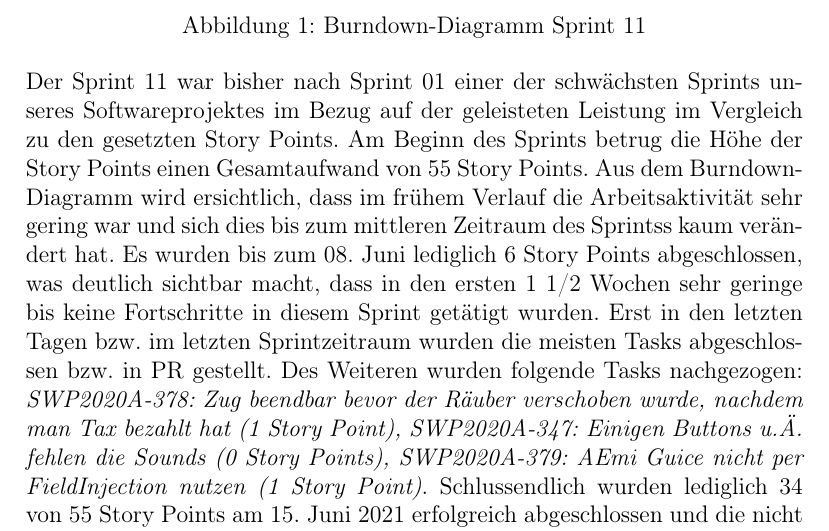
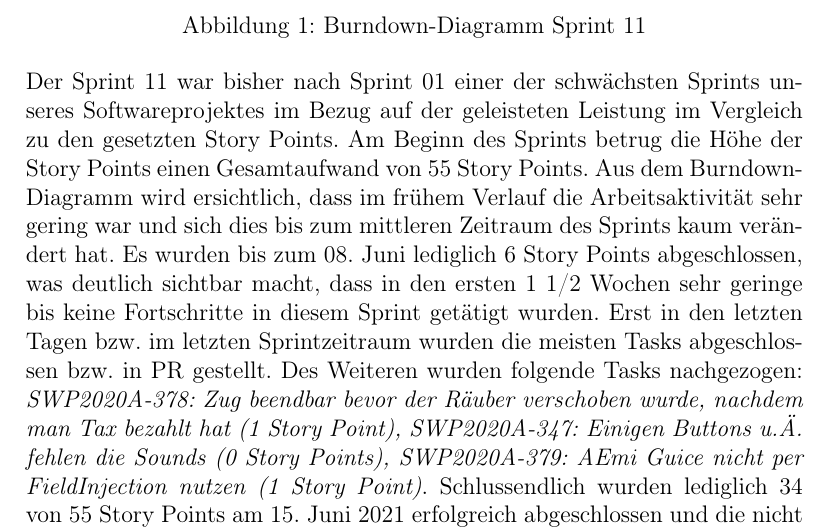
Before and after one commit to Torfkopp/SWPProject2020A, a LaTeX document (documentation/src/sprint_reports/sprint_11.tex): part of page 6 of 9, cut so that both start at the same text. Compiled offline with pdfLaTeX.

Commit message:
Sprinttagebuch 11
Korrektur von Flüchtigkeitsfehlern "Grammitik etc."

```diff
--- a/documentation/src/sprint_reports/sprint_11.tex
+++ b/documentation/src/sprint_reports/sprint_11.tex
@@ -154,7 +154,7 @@ Sven Ahrens, Alwin Bossert, Aldin Dervisi, Marvin Drees, Mario Fokken, Temmo Jun
 Der Sprint 11 war bisher nach Sprint 01 einer der schwächsten Sprints unseres Softwareprojektes im Bezug auf der geleisteten Leistung im Vergleich
 zu den gesetzten Story Points. Am Beginn des Sprints betrug die Höhe der Story Points einen Gesamtaufwand von 55 Story Points.
 Aus dem Burndown-Diagramm wird ersichtlich, dass im frühem Verlauf die Arbeitsaktivität sehr gering war und sich dies bis zum mittleren
-Zeitraum des Sprintss kaum verändert hat. Es wurden bis zum 08. Juni lediglich 6 Story Points abgeschlossen, was deutlich sichtbar macht, dass in den
+Zeitraum des Sprints kaum verändert hat. Es wurden bis zum 08. Juni lediglich 6 Story Points abgeschlossen, was deutlich sichtbar macht, dass in den
 ersten 1 1/2 Wochen sehr geringe bis keine Fortschritte in diesem Sprint getätigt wurden. Erst in den letzten Tagen bzw. im letzten Sprintzeitraum
 wurden die meisten Tasks abgeschlossen bzw. in PR gestellt.
 Des Weiteren wurden folgende Tasks nachgezogen: \textit{SWP2020A-378: Zug beendbar bevor der Räuber verschoben wurde, nachdem man Tax bezahlt hat (1 Story Point), SWP2020A-347: Einigen Buttons u.Ä. fehlen die Sounds (0 Story Points), SWP2020A-379: AEmi Guice nicht per FieldInjection nutzen (1 Story Point)}.
```
